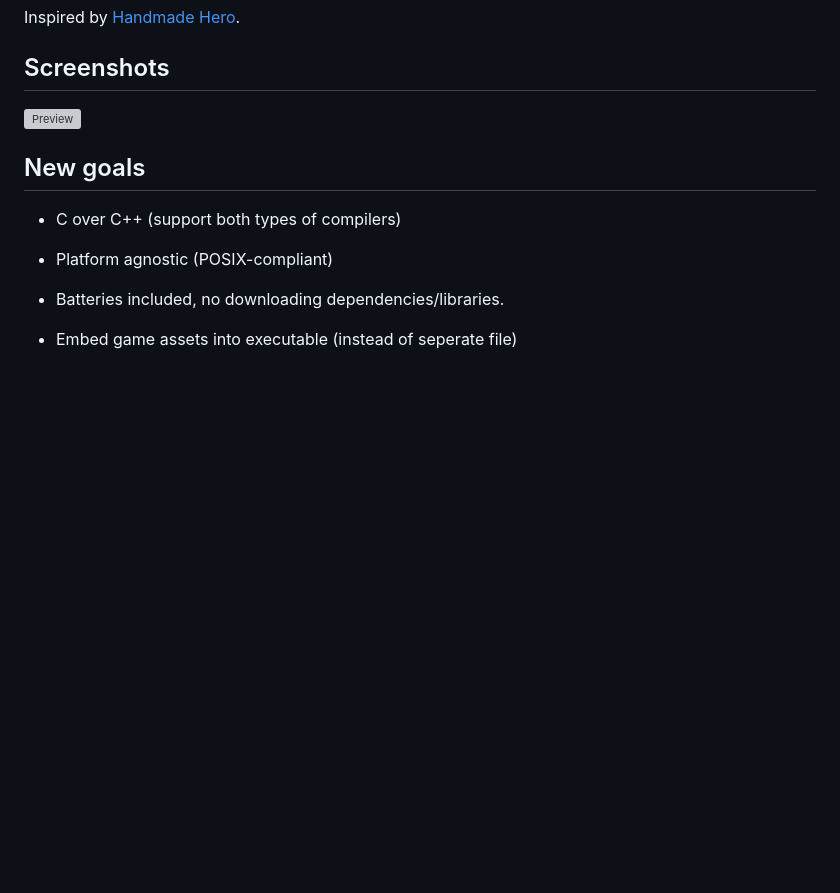
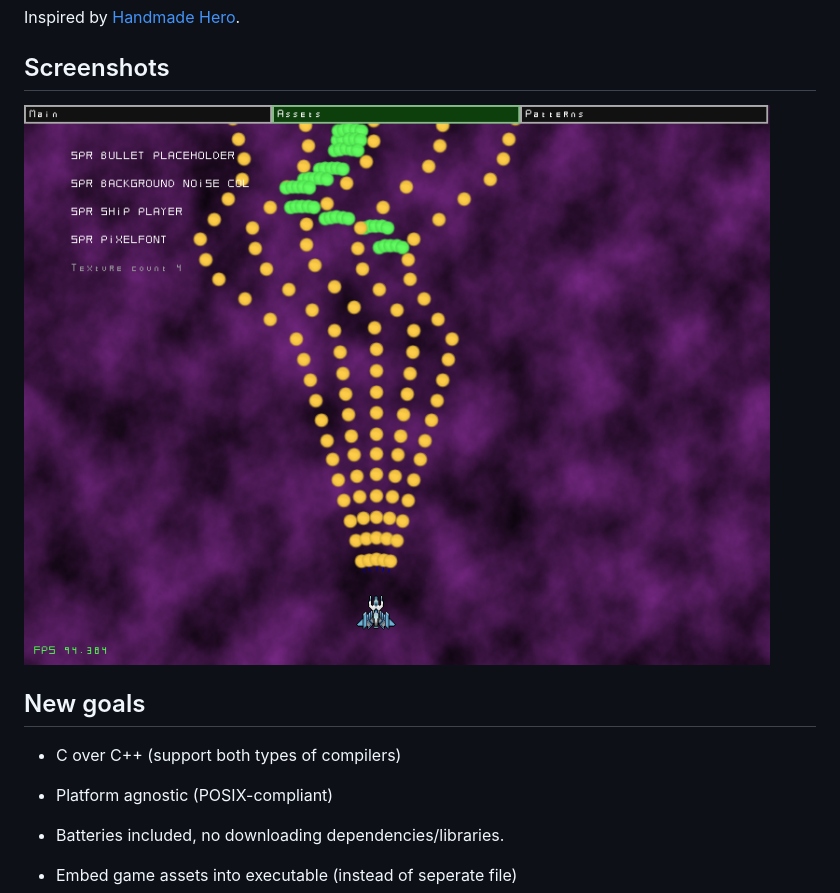
Before and after one commit to Doomhowl-Interactive/basalt, a Markdown page: README.md, the part around the change. GitHub-like rendering; pictures changed too: screenshots/screenshot.png (added); blank space fills up the shorter version; grey boxes are pictures that could not be loaded.

Commit message:
Fixes + screenshot support

```diff
--- a/README.md
+++ b/README.md
@@ -7,7 +7,7 @@ Slowly solidifying [Magma Game Engine](https://github.com/bramtechs/RaylibMagmaE
 Inspired by [Handmade Hero](https://handmadehero.org/).
 
 ## Screenshots
-![Preview](screenshots/preview-bullethell.gif)
+![Preview](screenshots/screenshot.png)
 
 ## New goals
 - C over C++ (support both types of compilers)
```
Also changed, not shown: screenshots/window_xp.png (deleted), 7 other files.
